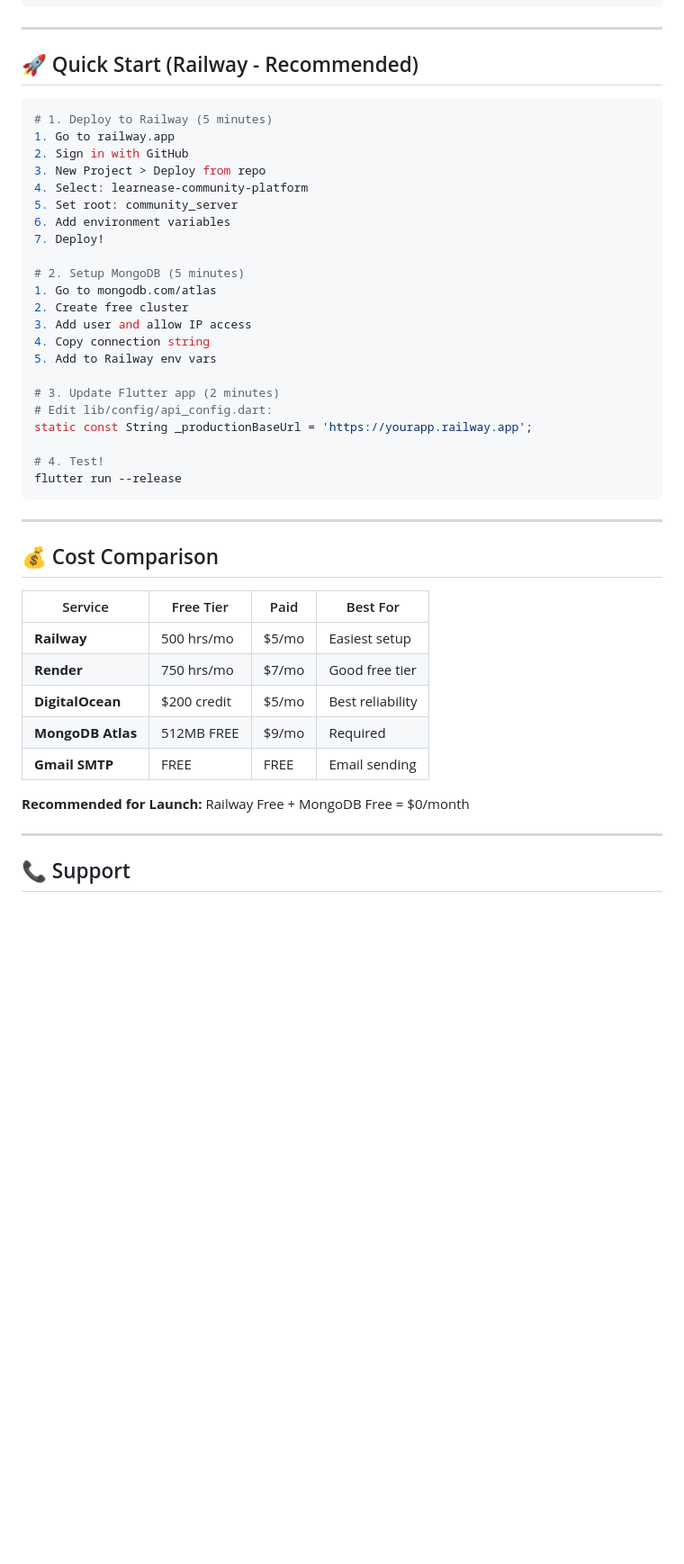
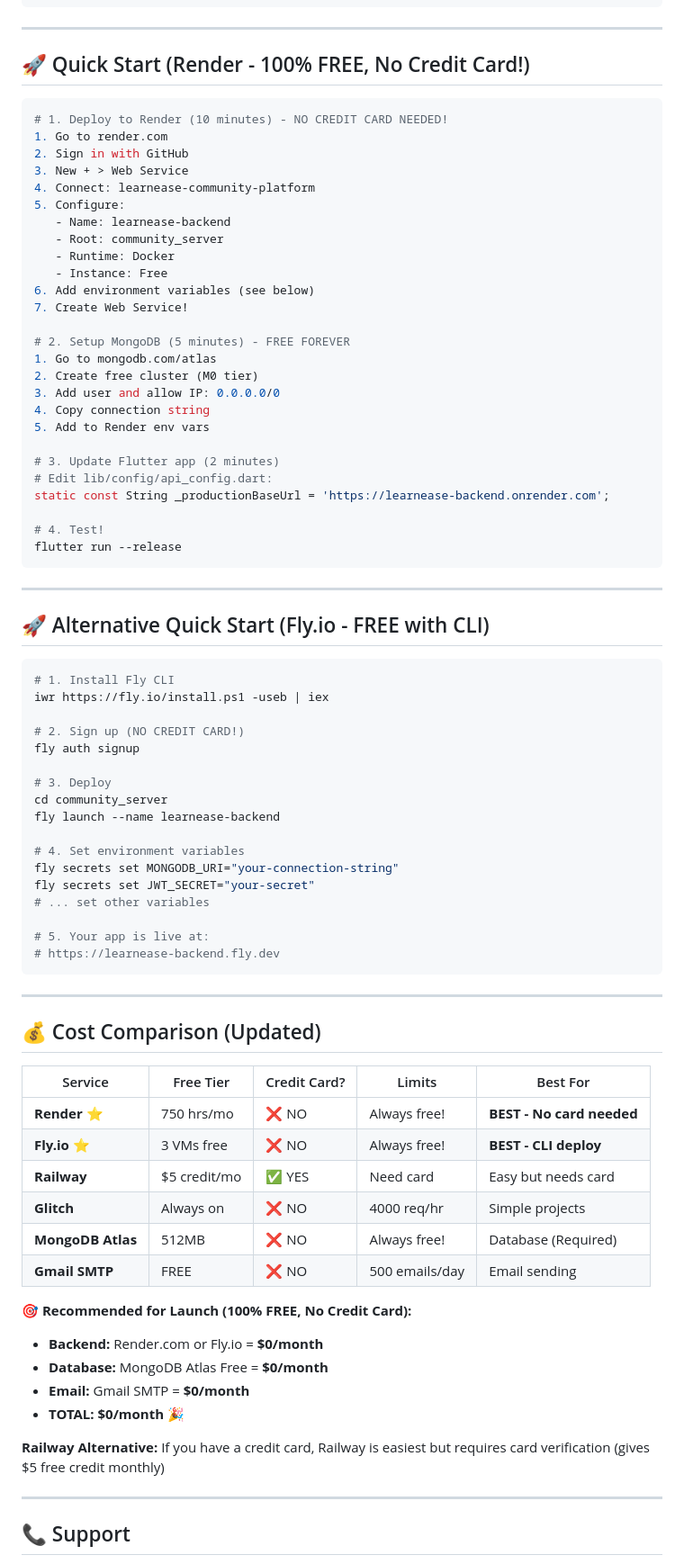
Before and after one commit to sathvik7137/learnease-community-platform, a Markdown page: BACKEND_DEPLOYMENT.md, the part around the change printed below. Shown: that part at 90% size. Drawn GitHub-style; blank space fills up the shorter version.

````diff
--- a/BACKEND_DEPLOYMENT.md
+++ b/BACKEND_DEPLOYMENT.md
@@ -313,28 +436,32 @@ Before going live:
 
 ---
 
-## 🚀 Quick Start (Railway - Recommended)
+## 🚀 Quick Start (Render - 100% FREE, No Credit Card!)
 
 ```bash
-# 1. Deploy to Railway (5 minutes)
-1. Go to railway.app
+# 1. Deploy to Render (10 minutes) - NO CREDIT CARD NEEDED!
+1. Go to render.com
 2. Sign in with GitHub
-3. New Project > Deploy from repo
-4. Select: learnease-community-platform
-5. Set root: community_server
-6. Add environment variables
-7. Deploy!
+3. New + > Web Service
+4. Connect: learnease-community-platform
+5. Configure:
+   - Name: learnease-backend
+   - Root: community_server
+   - Runtime: Docker
+   - Instance: Free
+6. Add environment variables (see below)
+7. Create Web Service!
 
-# 2. Setup MongoDB (5 minutes)
+# 2. Setup MongoDB (5 minutes) - FREE FOREVER
 1. Go to mongodb.com/atlas
-2. Create free cluster
-3. Add user and allow IP access
+2. Create free cluster (M0 tier)
+3. Add user and allow IP: 0.0.0.0/0
 4. Copy connection string
-5. Add to Railway env vars
+5. Add to Render env vars
 
 # 3. Update Flutter app (2 minutes)
 # Edit lib/config/api_config.dart:
-static const String _productionBaseUrl = 'https://yourapp.railway.app';
+static const String _productionBaseUrl = 'https://learnease-backend.onrender.com';
 
 # 4. Test!
 flutter run --release
@@ -342,17 +469,48 @@ flutter run --release
 
 ---
 
-## 💰 Cost Comparison
+## 🚀 Alternative Quick Start (Fly.io - FREE with CLI)
 
-| Service | Free Tier | Paid | Best For |
-|---------|-----------|------|----------|
-| **Railway** | 500 hrs/mo | $5/mo | Easiest setup |
-| **Render** | 750 hrs/mo | $7/mo | Good free tier |
-| **DigitalOcean** | $200 credit | $5/mo | Best reliability |
-| **MongoDB Atlas** | 512MB FREE | $9/mo | Required |
-| **Gmail SMTP** | FREE | FREE | Email sending |
+```powershell
+# 1. Install Fly CLI
+iwr https://fly.io/install.ps1 -useb | iex
 
-**Recommended for Launch:** Railway Free + MongoDB Free = $0/month
+# 2. Sign up (NO CREDIT CARD!)
+fly auth signup
+
+# 3. Deploy
+cd community_server
+fly launch --name learnease-backend
+
+# 4. Set environment variables
+fly secrets set MONGODB_URI="your-connection-string"
+fly secrets set JWT_SECRET="your-secret"
+# ... set other variables
+
+# 5. Your app is live at:
+# https://learnease-backend.fly.dev
+```
+
+---
+
+## 💰 Cost Comparison (Updated)
+
+| Service | Free Tier | Credit Card? | Limits | Best For |
+|---------|-----------|--------------|--------|----------|
+| **Render** ⭐ | 750 hrs/mo | ❌ NO | Always free! | **BEST - No card needed** |
+| **Fly.io** ⭐ | 3 VMs free | ❌ NO | Always free! | **BEST - CLI deploy** |
+| **Railway** | $5 credit/mo | ✅ YES | Need card | Easy but needs card |
+| **Glitch** | Always on | ❌ NO | 4000 req/hr | Simple projects |
+| **MongoDB Atlas** | 512MB | ❌ NO | Always free! | Database (Required) |
+| **Gmail SMTP** | FREE | ❌ NO | 500 emails/day | Email sending |
+
+**🎯 Recommended for Launch (100% FREE, No Credit Card):**
+- **Backend:** Render.com or Fly.io = **$0/month**
+- **Database:** MongoDB Atlas Free = **$0/month**
+- **Email:** Gmail SMTP = **$0/month**
+- **TOTAL:** **$0/month** 🎉
+
+**Railway Alternative:** If you have a credit card, Railway is easiest but requires card verification (gives $5 free credit monthly)
 
 ---
 
````
Also changed, not shown: other parts of BACKEND_DEPLOYMENT.md (+161 -38 lines), START_HERE.md (+70 -32 lines).
